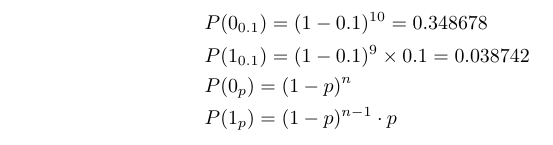
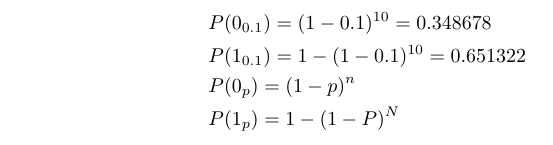
Before and after one commit to YetStillAGod/203, a LaTeX problem sheet (HW_0831/homework.tex): part of page 5 of 6, cut so that both start at the same text. Compiled offline with pdfLaTeX.

Commit message:
hw_0831 modified

```diff
--- a/HW_0831/homework.tex
+++ b/HW_0831/homework.tex
@@ -93,9 +93,9 @@
 
 \begin{align*}
     &P(0_{0.1})=(1-0.1)^{10}=0.348678\\
-    &P(1_{0.1})=(1-0.1)^9\times0.1=0.038742\\
+    &P(1_{0.1})=1-(1-0.1)^{10}=0.651322\\
     &P(0_{p})=(1-p)^n\\
-    &P(1_{p})=(1-p)^{n-1}\cdot p\\
+    &P(1_{p})=1-(1-P)^N\\
 \end{align*}
 
 \newpage
```
Also changed, not shown: HW_0831/homework.pdf.
